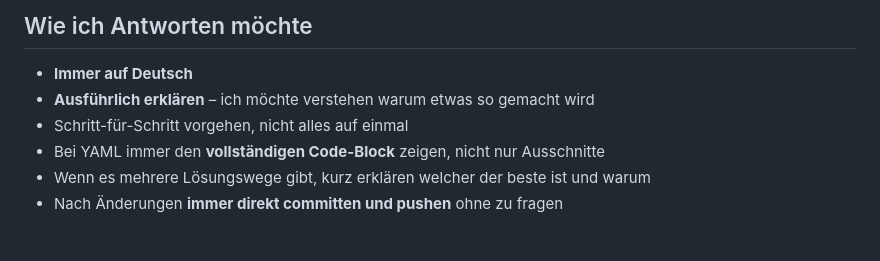
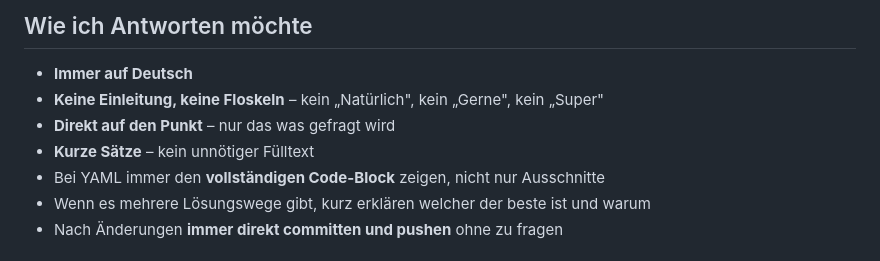
Before and after one commit to totocotonio/kfz-kontakt, a Markdown page: CLAUDE.md, the part around the change. Rendered like a GitHub page.

Commit message:
docs: Antwortstil – direkt, keine Floskeln, kurze Sätze

```diff
--- a/CLAUDE.md
+++ b/CLAUDE.md
@@ -43,8 +43,9 @@
 
 ## Wie ich Antworten möchte
 - **Immer auf Deutsch**
-- **Ausführlich erklären** – ich möchte verstehen warum etwas so gemacht wird
-- Schritt-für-Schritt vorgehen, nicht alles auf einmal
+- **Keine Einleitung, keine Floskeln** – kein „Natürlich", kein „Gerne", kein „Super"
+- **Direkt auf den Punkt** – nur das was gefragt wird
+- **Kurze Sätze** – kein unnötiger Fülltext
 - Bei YAML immer den **vollständigen Code-Block** zeigen, nicht nur Ausschnitte
 - Wenn es mehrere Lösungswege gibt, kurz erklären welcher der beste ist und warum
 - Nach Änderungen **immer direkt committen und pushen** ohne zu fragen
```
